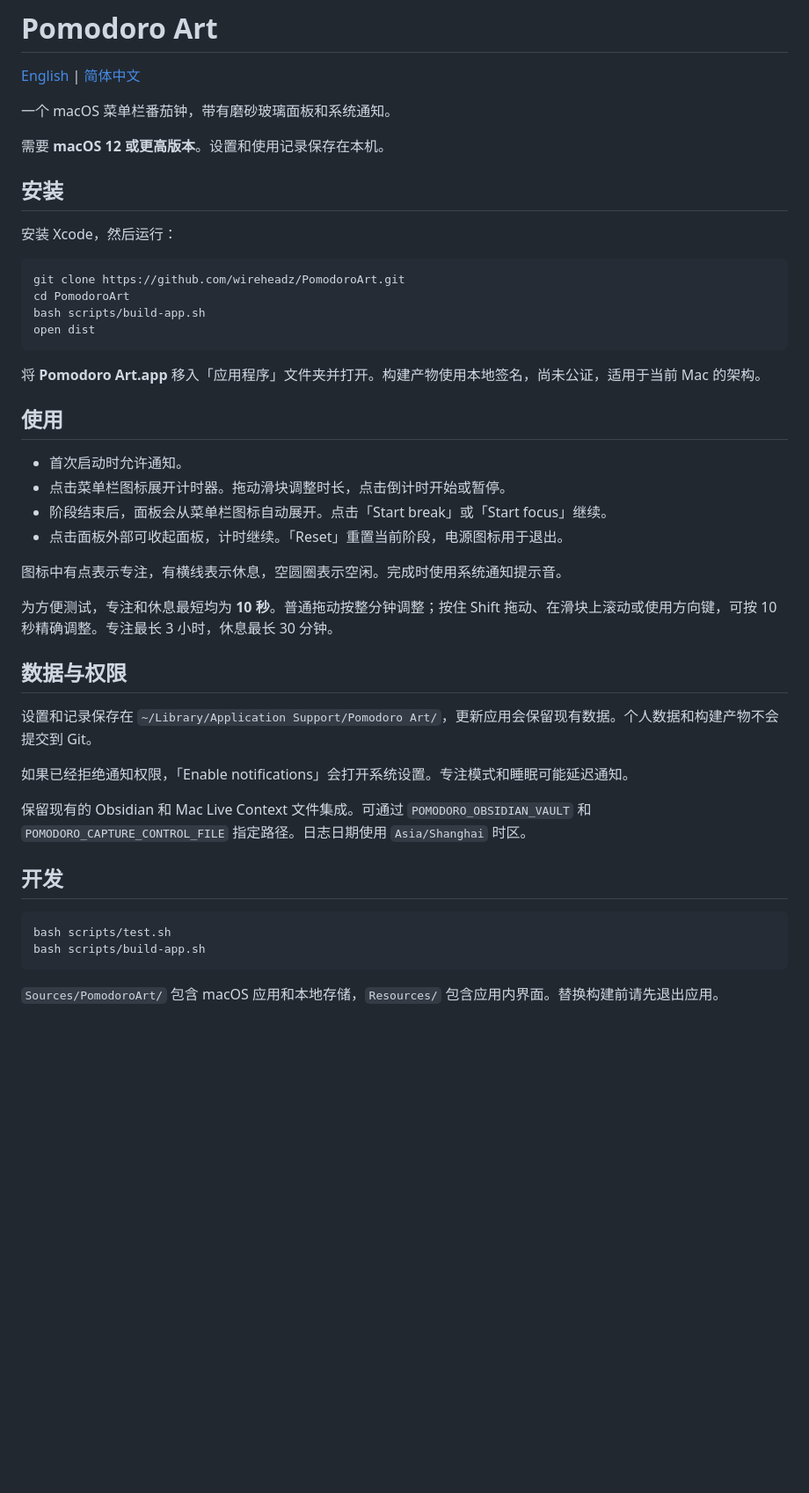
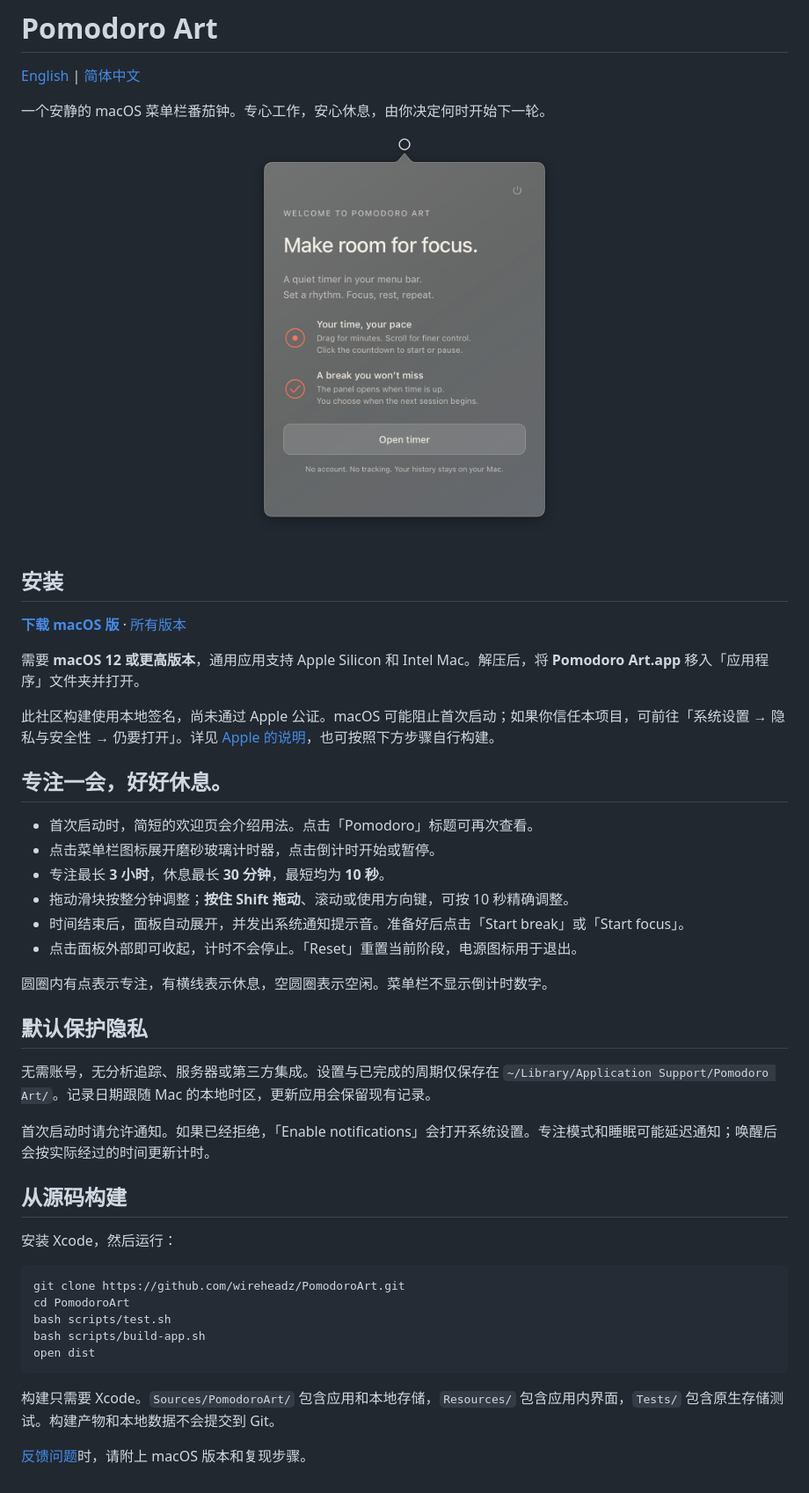
Before and after one commit to wireheadz/PomodoroArt, a Markdown page: README.zh-CN.md, the part around the change. Shown: that part at 88% size. Rendered like a GitHub page; pictures changed too: .github/images/introduction.png (added); blank space fills up the shorter version.

Commit message:
Prepare public release with welcome and local-only storage

````diff
--- a/README.zh-CN.md
+++ b/README.zh-CN.md
@@ -2,47 +2,47 @@
 
 [English](README.md) | [简体中文](README.zh-CN.md)
 
-一个 macOS 菜单栏番茄钟，带有磨砂玻璃面板和系统通知。
+一个安静的 macOS 菜单栏番茄钟。专心工作，安心休息，由你决定何时开始下一轮。
 
-需要 **macOS 12 或更高版本**。设置和使用记录保存在本机。
+<p align="center"><img src=".github/images/introduction.png" width="380" alt="Pomodoro Art 的磨砂玻璃欢迎面板"></p>
 
 ## 安装
+
+[**下载 macOS 版**](https://github.com/wireheadz/PomodoroArt/releases/latest/download/Pomodoro-Art-universal.zip) · [所有版本](https://github.com/wireheadz/PomodoroArt/releases)
+
+需要 **macOS 12 或更高版本**，通用应用支持 Apple Silicon 和 Intel Mac。解压后，将 **Pomodoro Art.app** 移入「应用程序」文件夹并打开。
+
+此社区构建使用本地签名，尚未通过 Apple 公证。macOS 可能阻止首次启动；如果你信任本项目，可前往「系统设置 → 隐私与安全性 → 仍要打开」。详见 [Apple 的说明](https://support.apple.com/102445)，也可按照下方步骤自行构建。
+
+## 专注一会，好好休息。
+
+- 首次启动时，简短的欢迎页会介绍用法。点击「Pomodoro」标题可再次查看。
+- 点击菜单栏图标展开磨砂玻璃计时器，点击倒计时开始或暂停。
+- 专注最长 **3 小时**，休息最长 **30 分钟**，最短均为 **10 秒**。
+- 拖动滑块按整分钟调整；**按住 Shift 拖动**、滚动或使用方向键，可按 10 秒精确调整。
+- 时间结束后，面板自动展开，并发出系统通知提示音。准备好后点击「Start break」或「Start focus」。
+- 点击面板外部即可收起，计时不会停止。「Reset」重置当前阶段，电源图标用于退出。
+
+圆圈内有点表示专注，有横线表示休息，空圆圈表示空闲。菜单栏不显示倒计时数字。
+
+## 默认保护隐私
+
+无需账号，无分析追踪、服务器或第三方集成。设置与已完成的周期仅保存在 `~/Library/Application Support/Pomodoro Art/`。记录日期跟随 Mac 的本地时区，更新应用会保留现有记录。
+
+首次启动时请允许通知。如果已经拒绝，「Enable notifications」会打开系统设置。专注模式和睡眠可能延迟通知；唤醒后会按实际经过的时间更新计时。
+
+## 从源码构建
 
 安装 Xcode，然后运行：
 
 ```sh
 git clone https://github.com/wireheadz/PomodoroArt.git
 cd PomodoroArt
+bash scripts/test.sh
 bash scripts/build-app.sh
 open dist
 ```
 
-将 **Pomodoro Art.app** 移入「应用程序」文件夹并打开。构建产物使用本地签名，尚未公证，适用于当前 Mac 的架构。
+构建只需要 Xcode。`Sources/PomodoroArt/` 包含应用和本地存储，`Resources/` 包含应用内界面，`Tests/` 包含原生存储测试。构建产物和本地数据不会提交到 Git。
 
-## 使用
-
-- 首次启动时允许通知。
-- 点击菜单栏图标展开计时器。拖动滑块调整时长，点击倒计时开始或暂停。
-- 阶段结束后，面板会从菜单栏图标自动展开。点击「Start break」或「Start focus」继续。
-- 点击面板外部可收起面板，计时继续。「Reset」重置当前阶段，电源图标用于退出。
-
-图标中有点表示专注，有横线表示休息，空圆圈表示空闲。完成时使用系统通知提示音。
-
-为方便测试，专注和休息最短均为 **10 秒**。普通拖动按整分钟调整；按住 Shift 拖动、在滑块上滚动或使用方向键，可按 10 秒精确调整。专注最长 3 小时，休息最长 30 分钟。
-
-## 数据与权限
-
-设置和记录保存在 `~/Library/Application Support/Pomodoro Art/`，更新应用会保留现有数据。个人数据和构建产物不会提交到 Git。
-
-如果已经拒绝通知权限，「Enable notifications」会打开系统设置。专注模式和睡眠可能延迟通知。
-
-保留现有的 Obsidian 和 Mac Live Context 文件集成。可通过 `POMODORO_OBSIDIAN_VAULT` 和 `POMODORO_CAPTURE_CONTROL_FILE` 指定路径。日志日期使用 `Asia/Shanghai` 时区。
-
-## 开发
-
-```sh
-bash scripts/test.sh
-bash scripts/build-app.sh
-```
-
-`Sources/PomodoroArt/` 包含 macOS 应用和本地存储，`Resources/` 包含应用内界面。替换构建前请先退出应用。
+[反馈问题](https://github.com/wireheadz/PomodoroArt/issues)时，请附上 macOS 版本和复现步骤。
````
Also changed, not shown: README.md (+30 -30 lines), 5 other files.
